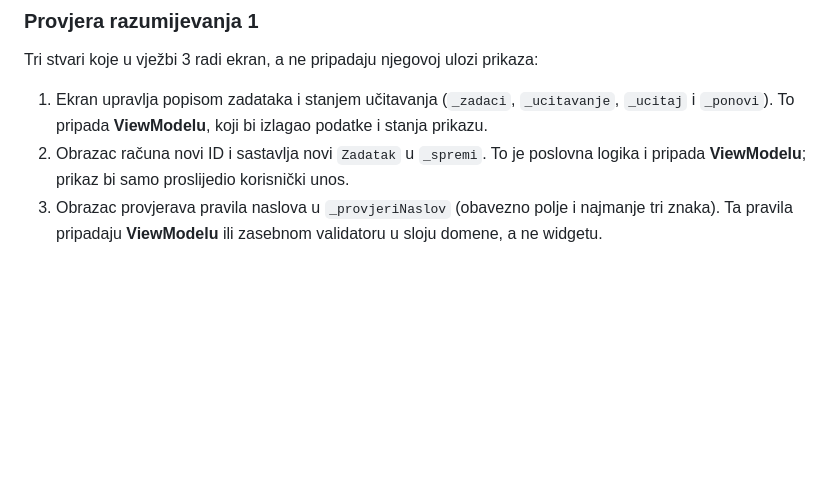
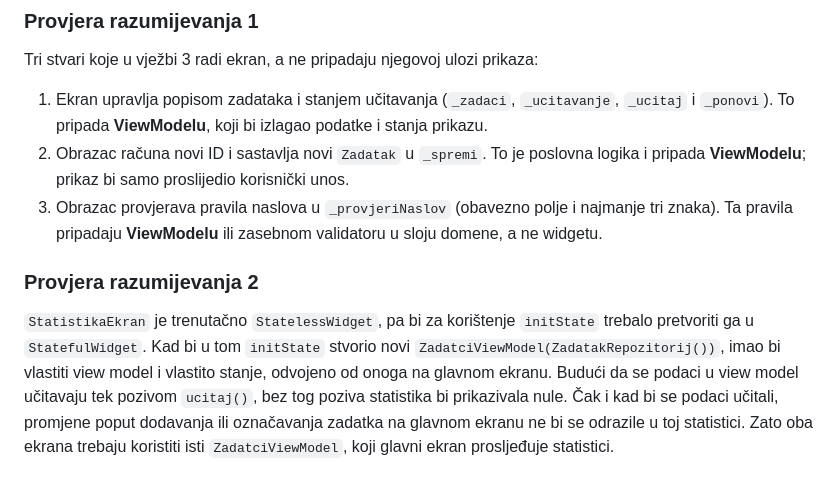
Before and after one commit to kantonija/NRAMU-Zadaci_app, a Markdown page: README.md, the part around the change. Rendered like a GitHub page; blank space fills up the shorter version.

Commit message:
Dodana provjera razumijevanja 2

```diff
--- a/README.md
+++ b/README.md
@@ -50,3 +50,7 @@ Tri stvari koje u vježbi 3 radi ekran, a ne pripadaju njegovoj ulozi prikaza:
 1. Ekran upravlja popisom zadataka i stanjem učitavanja (`_zadaci`, `_ucitavanje`, `_ucitaj` i `_ponovi`). To pripada **ViewModelu**, koji bi izlagao podatke i stanja prikazu.
 2. Obrazac računa novi ID i sastavlja novi `Zadatak` u `_spremi`. To je poslovna logika i pripada **ViewModelu**; prikaz bi samo proslijedio korisnički unos.
 3. Obrazac provjerava pravila naslova u `_provjeriNaslov` (obavezno polje i najmanje tri znaka). Ta pravila pripadaju **ViewModelu** ili zasebnom validatoru u sloju domene, a ne widgetu.
+
+### Provjera razumijevanja 2
+
+`StatistikaEkran` je trenutačno `StatelessWidget`, pa bi za korištenje `initState` trebalo pretvoriti ga u `StatefulWidget`. Kad bi u tom `initState` stvorio novi `ZadatciViewModel(ZadatakRepozitorij())`, imao bi vlastiti view model i vlastito stanje, odvojeno od onoga na glavnom ekranu. Budući da se podaci u view model učitavaju tek pozivom `ucitaj()`, bez tog poziva statistika bi prikazivala nule. Čak i kad bi se podaci učitali, promjene poput dodavanja ili označavanja zadatka na glavnom ekranu ne bi se odrazile u toj statistici. Zato oba ekrana trebaju koristiti isti `ZadatciViewModel`, koji glavni ekran prosljeđuje statistici.
```
